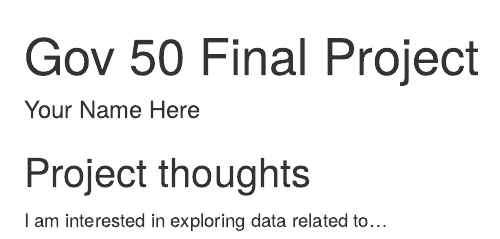
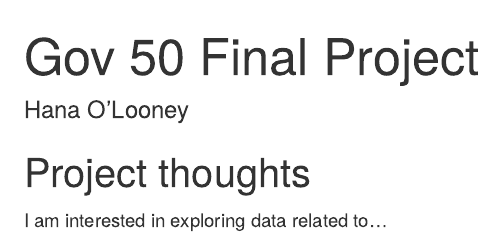
Before and after one commit to hanaolooney/gov50-final-project, an R Markdown document (index.Rmd): the page in a window 1100 px wide, from its top. Rendered offline with R 4.5, knitr and Pandoc, with nearby package versions; drawn as R Markdown's standard HTML page in place of the format the file asks for.

Commit message:
Basic Idea

```diff
--- a/index.Rmd
+++ b/index.Rmd
@@ -1,6 +1,6 @@
 ---
 title: "Gov 50 Final Project"
-author: "Your Name Here"
+author: "Hana O'Looney"
 description: "My final project"
 output:
   distill::distill_article:
```
